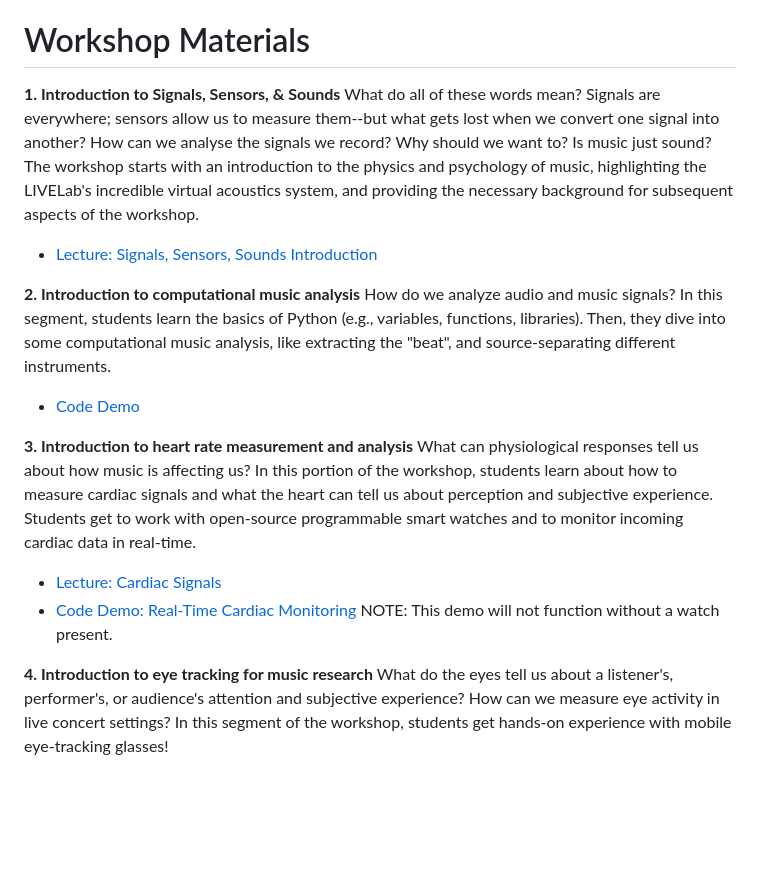
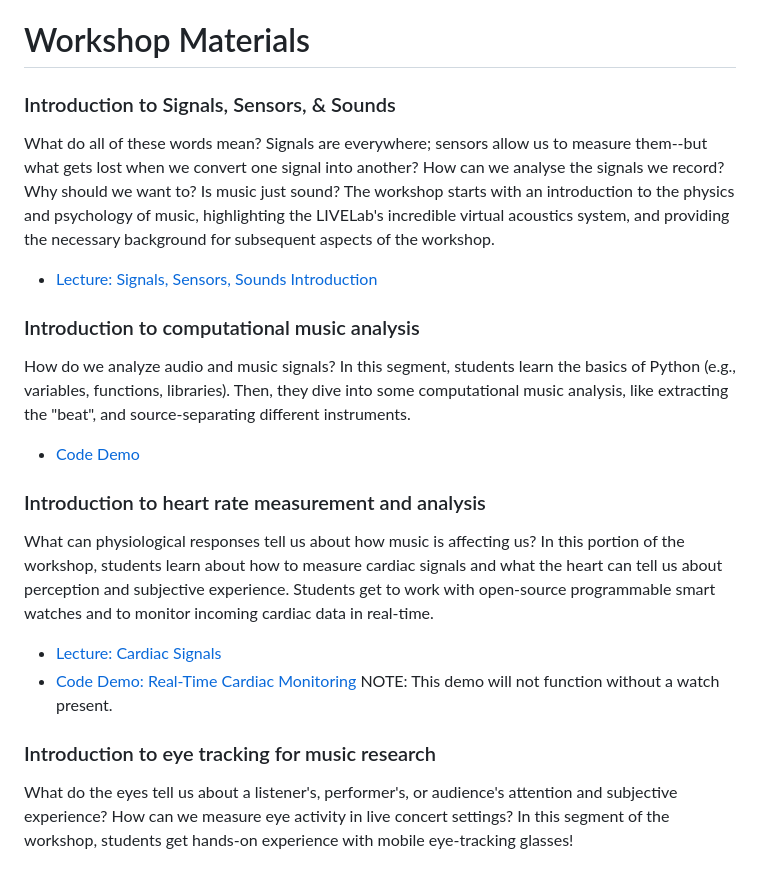
Before and after one commit to beatlab-mcmaster/workshop_signalsensorsound, a Markdown page: README.md, the part around the change. GitHub-like rendering; blank space fills up the shorter version.

Commit message:
change list to subheadings

```diff
--- a/README.md
+++ b/README.md
@@ -16,20 +16,20 @@ Students will have the opportunity to learn the fundamentals of music cognition,
 
 # Workshop Materials
 
-**1. Introduction to Signals, Sensors, & Sounds**
+### Introduction to Signals, Sensors, & Sounds
 What do all of these words mean? Signals are everywhere; sensors allow us to measure them--but what gets lost when we convert one signal into another? How can we analyse the signals we record? Why should we want to? Is music just sound? The workshop starts with an introduction to the physics and psychology of music, highlighting the LIVELab's incredible virtual acoustics system, and providing the necessary background for subsequent aspects of the workshop.
 - [Lecture: Signals, Sensors, Sounds Introduction](introSSS/Fink_SignalsSensorsSounds.pdf)
 
-**2. Introduction to computational music analysis**
+### Introduction to computational music analysis
 How do we analyze audio and music signals? In this segment, students learn the basics of Python (e.g., variables, functions, libraries). Then, they dive into some computational music analysis, like extracting the "beat", and source-separating different instruments.
 - [Code Demo](https://colab.research.google.com/github/beatlab-mcmaster/workshop_signalsensorsound/blob/main/audioanalysis.ipynb)
 
-**3. Introduction to heart rate measurement and analysis**
+### Introduction to heart rate measurement and analysis
 What can physiological responses tell us about how music is affecting us? In this portion of the workshop, students learn about how to measure cardiac signals and what the heart can tell us about perception and subjective experience. Students get to work with open-source programmable smart watches and to monitor incoming cardiac data in real-time.
 - [Lecture: Cardiac Signals](https://github.com/beatlab-mcmaster/workshop_signalsensorsound/blob/main/cardiacSignals/Cardiac%20Signals%20(draft).pdf)
 - [Code Demo: Real-Time Cardiac Monitoring](cardiacSignals/hrMultiWatch.html) NOTE: This demo will not function without a watch present.
 
-**4. Introduction to eye tracking for music research**
+### Introduction to eye tracking for music research
 What do the eyes tell us about a listener's, performer's, or audience's attention and subjective experience? How can we measure eye activity in live concert settings? In this segment of the workshop, students get hands-on experience with mobile eye-tracking glasses!
 - [Lecture: Ocular Signals](https://slides.com/shreshthsaxena/deck)
 - [Code Demo](https://colab.research.google.com/drive/1NY7wzbC8iwUHbqoqhvBXaZ4DA4G6S062?usp=sharing)
```
